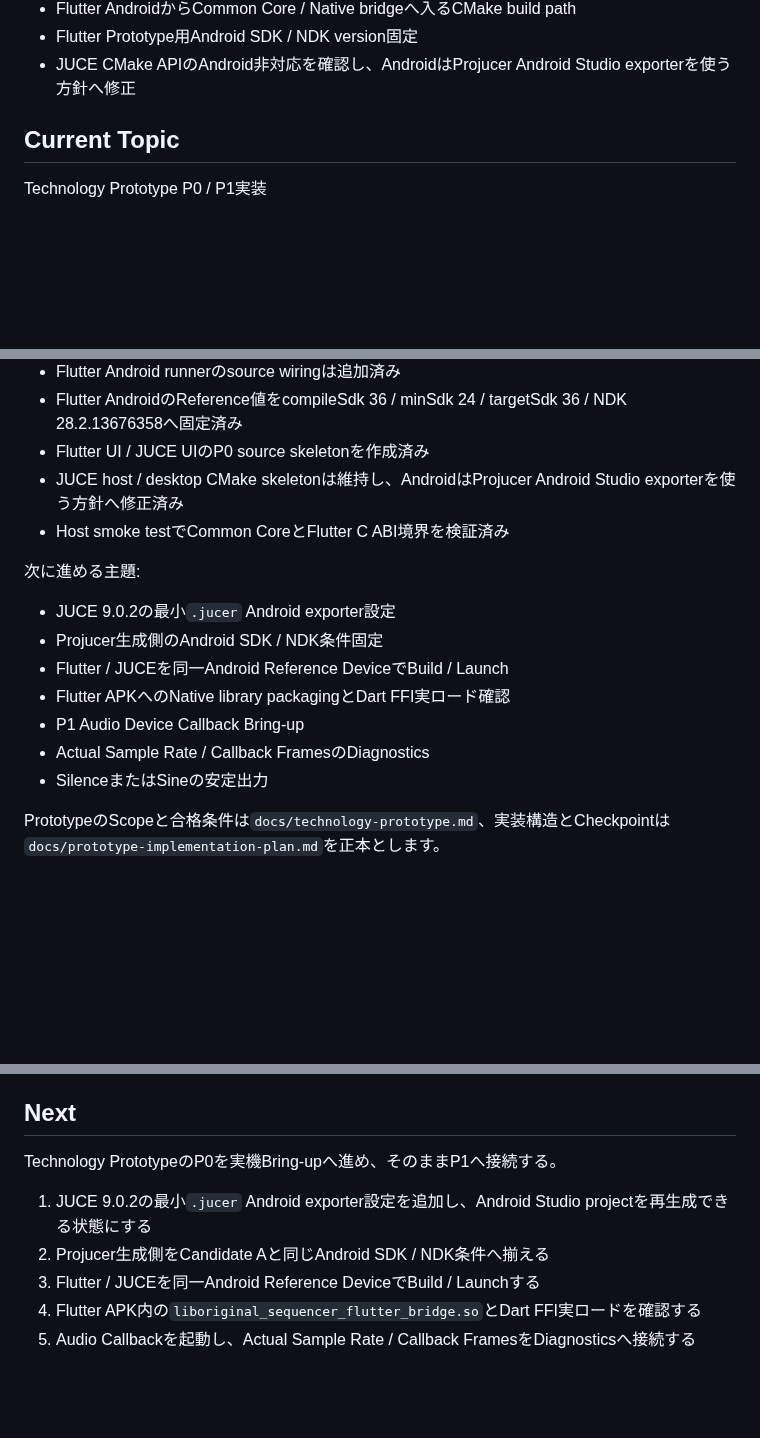
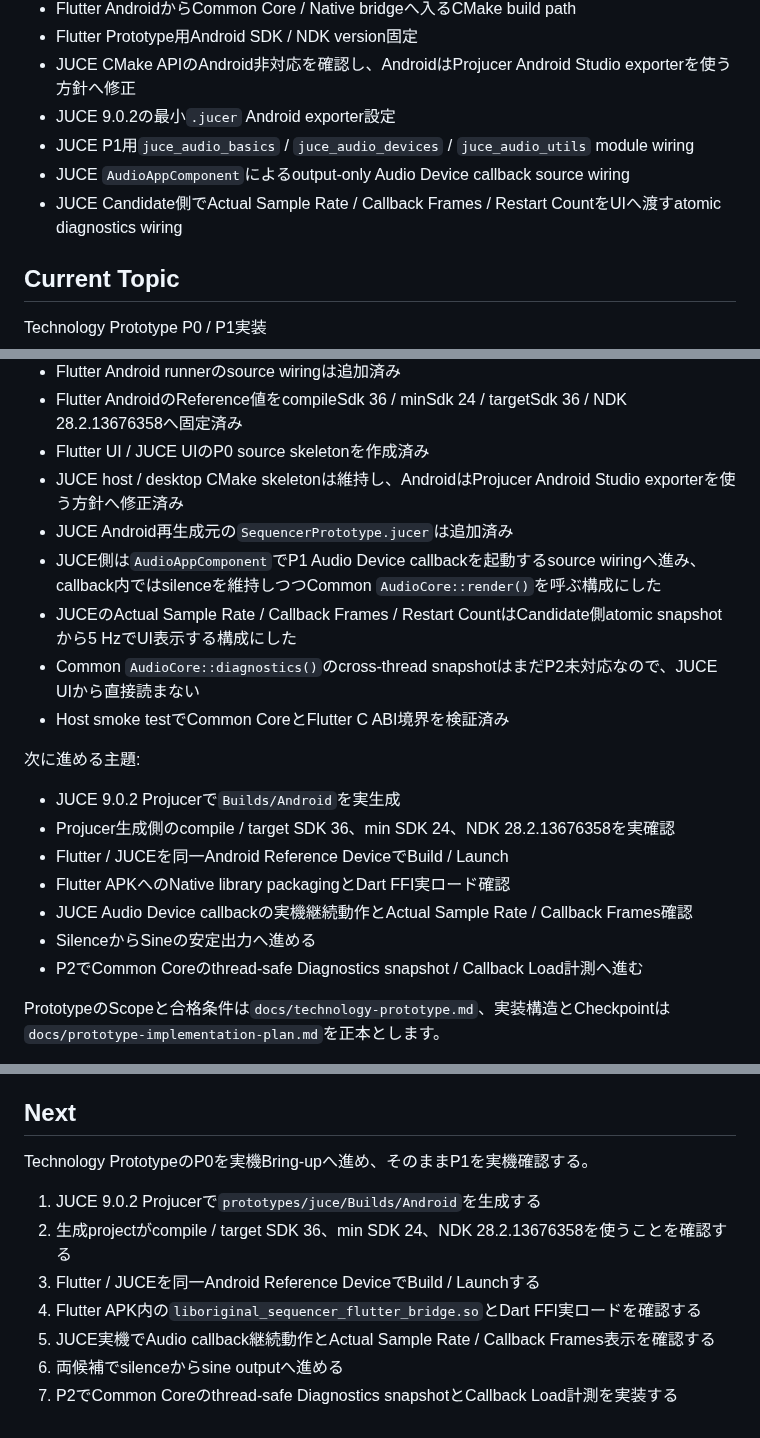
Before and after one commit to akm831/original_sequencer, a Markdown page: docs/status.md, 3 parts joined by grey strips. Drawn GitHub-style; blank space fills up the shorter version.

Commit message:
Advance status to JUCE P1 callback bring-up

```diff
--- a/docs/status.md
+++ b/docs/status.md
@@ -70,6 +70,10 @@ Touch-firstのGroovebox / Sequencerを設計中です。
 - Flutter AndroidからCommon Core / Native bridgeへ入るCMake build path
 - Flutter Prototype用Android SDK / NDK version固定
 - JUCE CMake APIのAndroid非対応を確認し、AndroidはProjucer Android Studio exporterを使う方針へ修正
+- JUCE 9.0.2の最小`.jucer` Android exporter設定
+- JUCE P1用`juce_audio_basics` / `juce_audio_devices` / `juce_audio_utils` module wiring
+- JUCE `AudioAppComponent`によるoutput-only Audio Device callback source wiring
+- JUCE Candidate側でActual Sample Rate / Callback Frames / Restart CountをUIへ渡すatomic diagnostics wiring
 
 ## Current Topic
 
@@ -86,17 +90,21 @@ Technology Prototype P0 / P1実装
 - Flutter AndroidのReference値をcompileSdk 36 / minSdk 24 / targetSdk 36 / NDK 28.2.13676358へ固定済み
 - Flutter UI / JUCE UIのP0 source skeletonを作成済み
 - JUCE host / desktop CMake skeletonは維持し、AndroidはProjucer Android Studio exporterを使う方針へ修正済み
+- JUCE Android再生成元の`SequencerPrototype.jucer`は追加済み
+- JUCE側は`AudioAppComponent`でP1 Audio Device callbackを起動するsource wiringへ進み、callback内ではsilenceを維持しつつCommon `AudioCore::render()`を呼ぶ構成にした
+- JUCEのActual Sample Rate / Callback Frames / Restart CountはCandidate側atomic snapshotから5 HzでUI表示する構成にした
+- Common `AudioCore::diagnostics()`のcross-thread snapshotはまだP2未対応なので、JUCE UIから直接読まない
 - Host smoke testでCommon CoreとFlutter C ABI境界を検証済み
 
 次に進める主題:
 
-- JUCE 9.0.2の最小`.jucer` Android exporter設定
-- Projucer生成側のAndroid SDK / NDK条件固定
+- JUCE 9.0.2 Projucerで`Builds/Android`を実生成
+- Projucer生成側のcompile / target SDK 36、min SDK 24、NDK 28.2.13676358を実確認
 - Flutter / JUCEを同一Android Reference DeviceでBuild / Launch
 - Flutter APKへのNative library packagingとDart FFI実ロード確認
-- P1 Audio Device Callback Bring-up
-- Actual Sample Rate / Callback FramesのDiagnostics
-- SilenceまたはSineの安定出力
+- JUCE Audio Device callbackの実機継続動作とActual Sample Rate / Callback Frames確認
+- SilenceからSineの安定出力へ進める
+- P2でCommon Coreのthread-safe Diagnostics snapshot / Callback Load計測へ進む
 
 PrototypeのScopeと合格条件は`docs/technology-prototype.md`、実装構造とCheckpointは`docs/prototype-implementation-plan.md`を正本とします。
 
@@ -218,10 +228,12 @@ original_sequencerの続きを進めてください。AGENTS.mdとdocs/status.md
 
 ## Next
 
-Technology PrototypeのP0を実機Bring-upへ進め、そのままP1へ接続する。
+Technology PrototypeのP0を実機Bring-upへ進め、そのままP1を実機確認する。
 
-1. JUCE 9.0.2の最小`.jucer` Android exporter設定を追加し、Android Studio projectを再生成できる状態にする
-2. Projucer生成側をCandidate Aと同じAndroid SDK / NDK条件へ揃える
+1. JUCE 9.0.2 Projucerで`prototypes/juce/Builds/Android`を生成する
+2. 生成projectがcompile / target SDK 36、min SDK 24、NDK 28.2.13676358を使うことを確認する
 3. Flutter / JUCEを同一Android Reference DeviceでBuild / Launchする
 4. Flutter APK内の`liboriginal_sequencer_flutter_bridge.so`とDart FFI実ロードを確認する
-5. Audio Callbackを起動し、Actual Sample Rate / Callback FramesをDiagnosticsへ接続する
+5. JUCE実機でAudio callback継続動作とActual Sample Rate / Callback Frames表示を確認する
+6. 両候補でsilenceからsine outputへ進める
+7. P2でCommon Coreのthread-safe Diagnostics snapshotとCallback Load計測を実装する
```
Also changed, not shown: other parts of docs/status.md (+2 -0 lines).
